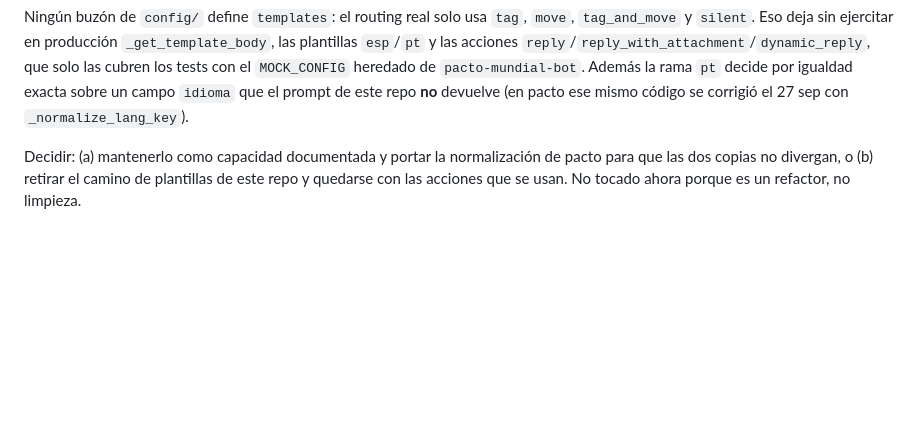
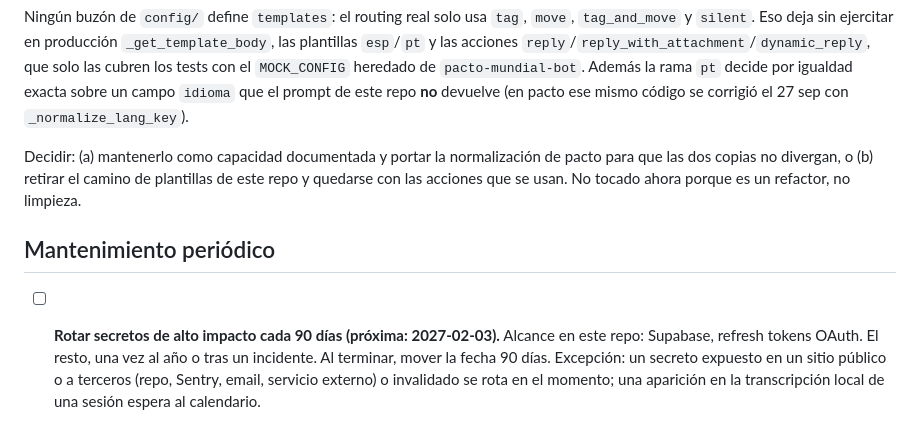
Before and after one commit to jmgb/gmail-inbox-bot, a Markdown page: TASKS.md, the part around the change. GitHub-like rendering; blank space fills up the shorter version.

Commit message:
docs: los secretos se rotan cada 90 días, no al leerlos
Co-Authored-By: Claude Opus 5.5 <noreply@anthropic.com>
Claude-Session: https://claude.ai/code/session_0127nVFGB5wvmVekU3Ngm3Uw

```diff
--- a/TASKS.md
+++ b/TASKS.md
@@ -96,3 +96,7 @@ decide por igualdad exacta sobre un campo `idioma` que el prompt de este repo **
 Decidir: (a) mantenerlo como capacidad documentada y portar la normalización de pacto para que
 las dos copias no divergan, o (b) retirar el camino de plantillas de este repo y quedarse con
 las acciones que se usan. No tocado ahora porque es un refactor, no limpieza.
+
+## Mantenimiento periódico
+
+- [ ] **Rotar secretos de alto impacto cada 90 días (próxima: 2027-02-03).** Alcance en este repo: Supabase, refresh tokens OAuth. El resto, una vez al año o tras un incidente. Al terminar, mover la fecha 90 días. Excepción: un secreto expuesto en un sitio público o a terceros (repo, Sentry, email, servicio externo) o invalidado se rota en el momento; una aparición en la transcripción local de una sesión espera al calendario.
```
Also changed, not shown: CLAUDE.md (+4 -0 lines).
